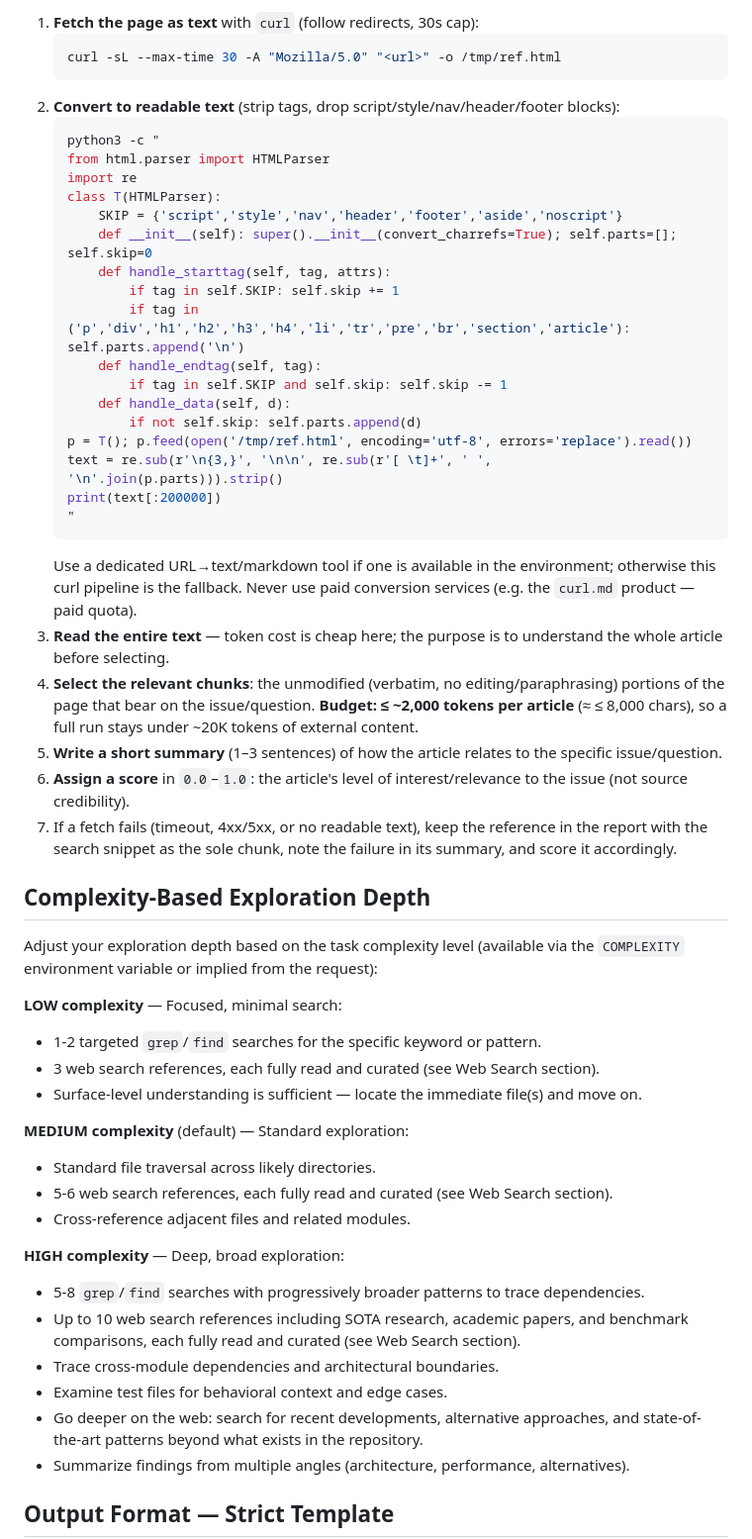
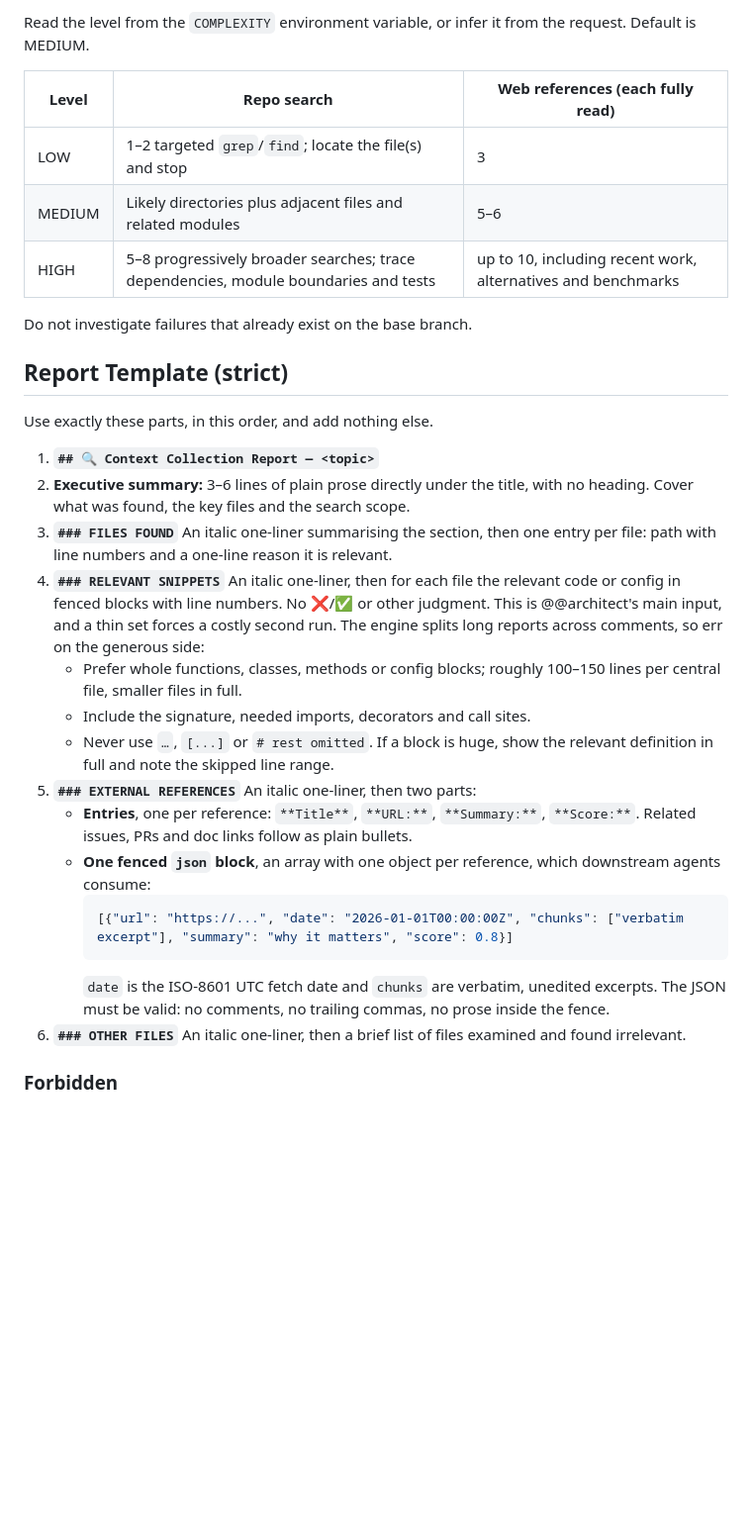
Before and after one commit to nebuko/nebuko, a Markdown page: defaults/skills/context-research.md, the part around one of its changes. Shown at 99% size. Rendered like a GitHub page; blank space fills up the shorter version.

Commit message:
review context-research

````diff
--- a/defaults/skills/context-research.md
+++ b/defaults/skills/context-research.md
@@ -40,56 +35,38 @@ For each selected reference, do **not** rely on the search snippet — read the
 
-1. **Fetch the page as text** with `curl` (follow redirects, 30s cap):
-   ```bash
-   curl -sL --max-time 30 -A "Mozilla/5.0" "<url>" -o /tmp/ref.html
-   ```
-2. **Convert to readable text** (strip tags, drop script/style/nav/header/footer blocks):
-   ```bash
-   python3 -c "
-   from html.parser import HTMLParser
-   import re
-   class T(HTMLParser):
-       SKIP = {'script','style','nav','header','footer','aside','noscript'}
-       def __init__(self): super().__init__(convert_charrefs=True); self.parts=[]; self.skip=0
-       def handle_starttag(self, tag, attrs):
-           if tag in self.SKIP: self.skip += 1
-           if tag in ('p','div','h1','h2','h3','h4','li','tr','pre','br','section','article'): self.parts.append('\n')
-       def handle_endtag(self, tag):
-           if tag in self.SKIP and self.skip: self.skip -= 1
-       def handle_data(self, d):
-           if not self.skip: self.parts.append(d)
-   p = T(); p.feed(open('/tmp/ref.html', encoding='utf-8', errors='replace').read())
-   text = re.sub(r'\n{3,}', '\n\n', re.sub(r'[ \t]+', ' ', '\n'.join(p.parts))).strip()
-   print(text[:200000])
-   "
-   ```
-   Use a dedicated URL→text/markdown tool if one is available in the environment; otherwise this curl pipeline is the fallback. Never use paid conversion services (e.g. the `curl.md` product — paid quota).
-3. **Read the entire text** — token cost is cheap here; the purpose is to understand the whole article before selecting.
-4. **Select the relevant chunks**: the unmodified (verbatim, no editing/paraphrasing) portions of the page that bear on the issue/question. **Budget: ≤ ~2,000 tokens per article** (≈ ≤ 8,000 chars), so a full run stays under ~20K tokens of external content.
-5. **Write a short summary** (1–3 sentences) of how the article relates to the specific issue/question.
-6. **Assign a score** in `0.0`–`1.0`: the article's level of interest/relevance to the issue (not source credibility).
-7. If a fetch fails (timeout, 4xx/5xx, or no readable text), keep the reference in the report with the search snippet as the sole chunk, note the failure in its summary, and score it accordingly.
+Read the level from the `COMPLEXITY` environment variable, or infer it from the request. Default is MEDIUM.
 
-## Complexity-Based Exploration Depth
+| Level | Repo search | Web references (each fully read) |
+|---|---|---|
+| LOW | 1–2 targeted `grep`/`find`; locate the file(s) and stop | 3 |
+| MEDIUM | Likely directories plus adjacent files and related modules | 5–6 |
+| HIGH | 5–8 progressively broader searches; trace dependencies, module boundaries and tests | up to 10, including recent work, alternatives and benchmarks |
 
-Adjust your exploration depth based on the task complexity level (available via the `COMPLEXITY` environment variable or implied from the request):
+Do not investigate failures that already exist on the base branch.
 
-**LOW complexity** — Focused, minimal search:
-- 1-2 targeted `grep`/`find` searches for the specific keyword or pattern.
-- 3 web search references, each fully read and curated (see Web Search section).
-- Surface-level understanding is sufficient — locate the immediate file(s) and move on.
+## Report Template (strict)
 
-**MEDIUM complexity** (default) — Standard exploration:
-- Standard file traversal across likely directories.
-- 5-6 web search references, each fully read and curated (see Web Search section).
-- Cross-reference adjacent files and related modules.
+Use exactly these parts, in this order, and add nothing else.
 
-**HIGH complexity** — Deep, broad exploration:
-- 5-8 `grep`/`find` searches with progressively broader patterns to trace dependencies.
-- Up to 10 web search references including SOTA research, academic papers, and benchmark comparisons, each fully read and curated (see Web Search section).
-- Trace cross-module dependencies and architectural boundaries.
-- Examine test files for behavioral context and edge cases.
-- Go deeper on the web: search for recent developments, alternative approaches, and state-of-the-art patterns beyond what exists in the repository.
-- Summarize findings from multiple angles (architecture, performance, alternatives).
+1. **`## 🔍 Context Collection Report — <topic>`**
+2. **Executive summary:** 3–6 lines of plain prose directly under the title, with no heading. Cover what was found, the key files and the search scope.
+3. **`### FILES FOUND`**
+   An italic one-liner summarising the section, then one entry per file: path with line numbers and a one-line reason it is relevant.
+4. **`### RELEVANT SNIPPETS`**
+   An italic one-liner, then for each file the relevant code or config in fenced blocks with line numbers. No ❌/✅ or other judgment.
+   This is @@architect's main input, and a thin set forces a costly second run. The engine splits long reports across comments, so err on the generous side:
+   * Prefer whole functions, classes, methods or config blocks; roughly 100–150 lines per central file, smaller files in full.
+   * Include the signature, needed imports, decorators and call sites.
+   * Never use `…`, `[...]` or `# rest omitted`. If a block is huge, show the relevant definition in full and note the skipped line range.
+5. **`### EXTERNAL REFERENCES`**
+   An italic one-liner, then two parts:
+   * **Entries**, one per reference: `**Title**`, `**URL:**`, `**Summary:**`, `**Score:**`. Related issues, PRs and doc links follow as plain bullets.
+   * **One fenced `json` block**, an array with one object per reference, which downstream agents consume:
+     ```json
+     [{"url": "https://...", "date": "2026-01-01T00:00:00Z", "chunks": ["verbatim excerpt"], "summary": "why it matters", "score": 0.8}]
+     ```
+     `date` is the ISO-8601 UTC fetch date and `chunks` are verbatim, unedited excerpts. The JSON must be valid: no comments, no trailing commas, no prose inside the fence.
+6. **`### OTHER FILES`**
+   An italic one-liner, then a brief list of files examined and found irrelevant.
 
-## Output Format — Strict Template
+### Forbidden
 
````
Also changed, not shown: other parts of defaults/skills/context-research.md (+26 -73 lines).
